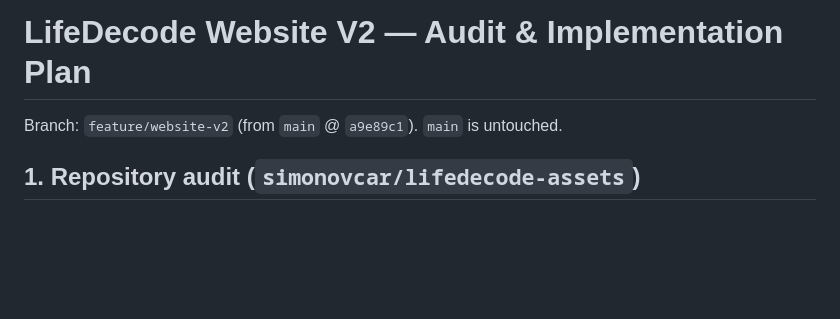
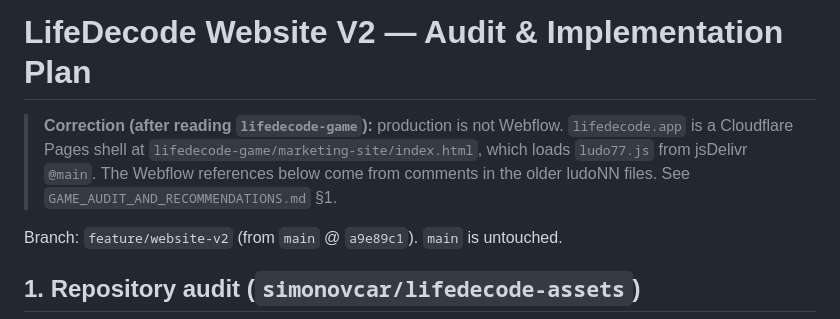
Before and after one commit to simonovcar/lifedecode-assets, a Markdown page: docs/website-v2/AUDIT_AND_PLAN.md, the part around the change. Drawn GitHub-style; blank space fills up the shorter version.

```diff
--- a/docs/website-v2/AUDIT_AND_PLAN.md
+++ b/docs/website-v2/AUDIT_AND_PLAN.md
@@ -1,4 +1,6 @@
 # LifeDecode Website V2 — Audit & Implementation Plan
+
+> **Correction (after reading `lifedecode-game`):** production is not Webflow. `lifedecode.app` is a Cloudflare Pages shell at `lifedecode-game/marketing-site/index.html`, which loads `ludo77.js` from jsDelivr `@main`. The Webflow references below come from comments in the older ludoNN files. See `GAME_AUDIT_AND_RECOMMENDATIONS.md` §1.
 
 Branch: `feature/website-v2` (from `main` @ `a9e89c1`). `main` is untouched.
 
```
Also changed, not shown: docs/website-v2/GAME_AUDIT_AND_RECOMMENDATIONS.md (added, +132 -0 lines), docs/website-v2/README.md (+29 -29 lines).
